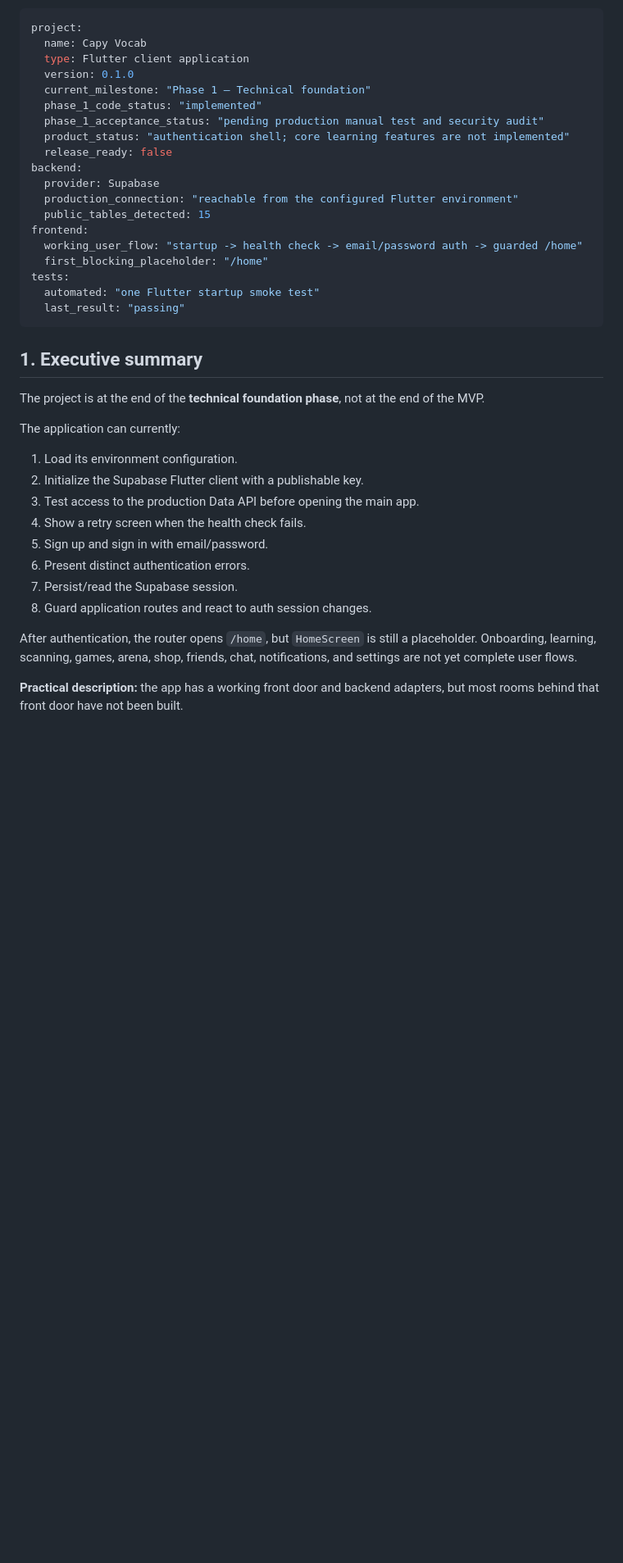
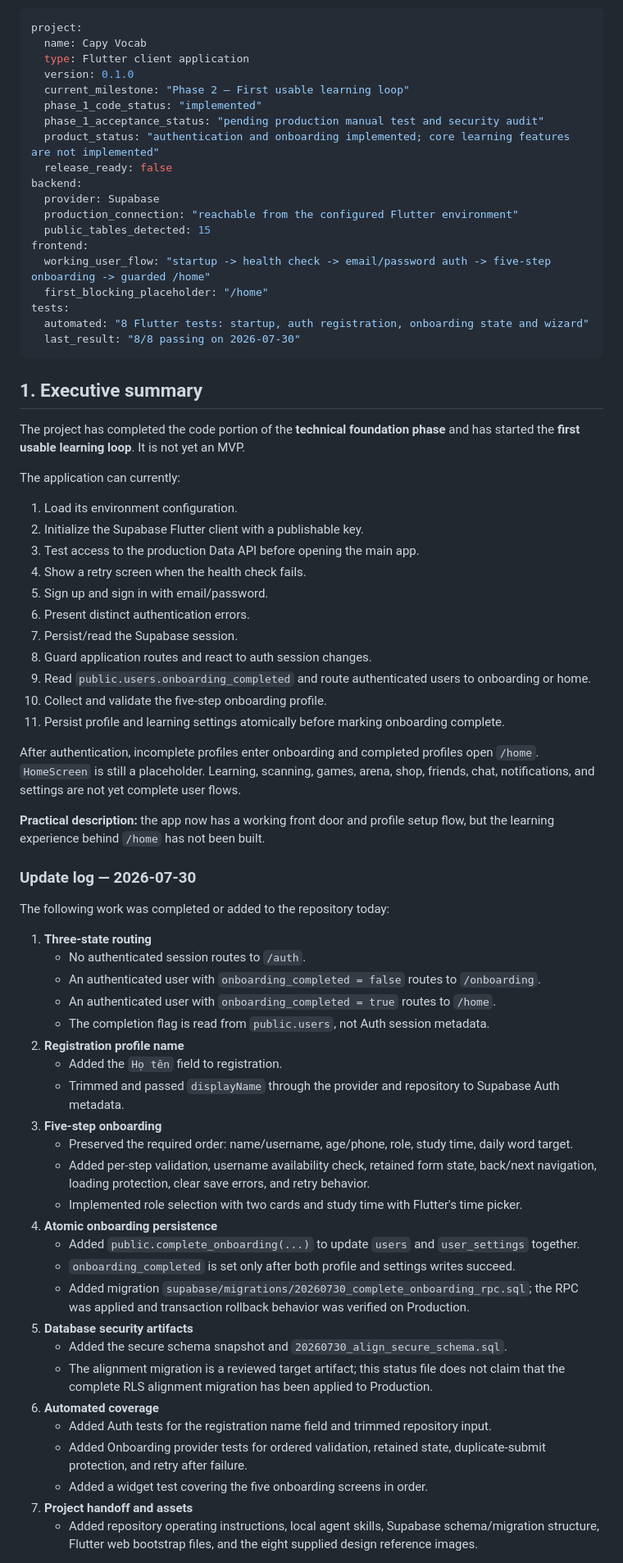
Before and after one commit to emtonny/CapyVocabApp, a Markdown page: PROJECT_STATUS.md, the part around one of its changes. Shown at 82% size. Drawn GitHub-style; blank space fills up the shorter version.

Commit message:
docs: update PROJECT_STATUS.md with 2026-07-30 changelog and Phase 2 backlog

````diff
--- a/PROJECT_STATUS.md
+++ b/PROJECT_STATUS.md
@@ -9,27 +9,28 @@ project:
   name: Capy Vocab
   type: Flutter client application
   version: 0.1.0
-  current_milestone: "Phase 1 — Technical foundation"
+  current_milestone: "Phase 2 — First usable learning loop"
   phase_1_code_status: "implemented"
   phase_1_acceptance_status: "pending production manual test and security audit"
-  product_status: "authentication shell; core learning features are not implemented"
+  product_status: "authentication and onboarding implemented; core learning features are not implemented"
   release_ready: false
 backend:
   provider: Supabase
   production_connection: "reachable from the configured Flutter environment"
   public_tables_detected: 15
 frontend:
-  working_user_flow: "startup -> health check -> email/password auth -> guarded /home"
+  working_user_flow: "startup -> health check -> email/password auth -> five-step onboarding -> guarded /home"
   first_blocking_placeholder: "/home"
 tests:
-  automated: "one Flutter startup smoke test"
-  last_result: "passing"
+  automated: "8 Flutter tests: startup, auth registration, onboarding state and wizard"
+  last_result: "8/8 passing on 2026-07-30"
 ```
 
 ## 1. Executive summary
 
-The project is at the end of the **technical foundation phase**, not at the
-end of the MVP.
+The project has completed the code portion of the **technical foundation
+phase** and has started the **first usable learning loop**. It is not yet an
+MVP.
 
 The application can currently:
 
@@ -41,10 +42,66 @@ The application can currently:
 6. Present distinct authentication errors.
 7. Persist/read the Supabase session.
 8. Guard application routes and react to auth session changes.
+9. Read `public.users.onboarding_completed` and route authenticated users to
+   onboarding or home.
+10. Collect and validate the five-step onboarding profile.
+11. Persist profile and learning settings atomically before marking onboarding
+    complete.
 
-After authentication, the router opens `/home`, but `HomeScreen` is still a
-placeholder. Onboarding, learning, scanning, games, arena, shop, friends,
-chat, notifications, and settings are not yet complete user flows.
+After authentication, incomplete profiles enter onboarding and completed
+profiles open `/home`. `HomeScreen` is still a placeholder. Learning,
+scanning, games, arena, shop, friends, chat, notifications, and settings are
+not yet complete user flows.
 
-**Practical description:** the app has a working front door and backend
-adapters, but most rooms behind that front door have not been built.
+**Practical description:** the app now has a working front door and profile
+setup flow, but the learning experience behind `/home` has not been built.
+
+### Update log — 2026-07-30
+
+The following work was completed or added to the repository today:
+
+1. **Three-state routing**
+   - No authenticated session routes to `/auth`.
+   - An authenticated user with `onboarding_completed = false` routes to
+     `/onboarding`.
+   - An authenticated user with `onboarding_completed = true` routes to
+     `/home`.
+   - The completion flag is read from `public.users`, not Auth session
+     metadata.
+2. **Registration profile name**
+   - Added the `Họ tên` field to registration.
+   - Trimmed and passed `displayName` through the provider and repository to
+     Supabase Auth metadata.
+3. **Five-step onboarding**
+   - Preserved the required order: name/username, age/phone, role, study time,
+     daily word target.
+   - Added per-step validation, username availability check, retained form
+     state, back/next navigation, loading protection, clear save errors, and
+     retry behavior.
+   - Implemented role selection with two cards and study time with Flutter's
+     time picker.
+4. **Atomic onboarding persistence**
+   - Added `public.complete_onboarding(...)` to update `users` and
+     `user_settings` together.
+   - `onboarding_completed` is set only after both profile and settings writes
+     succeed.
+   - Added migration
+     `supabase/migrations/20260730_complete_onboarding_rpc.sql`; the RPC was
+     applied and transaction rollback behavior was verified on Production.
+5. **Database security artifacts**
+   - Added the secure schema snapshot and
+     `20260730_align_secure_schema.sql`.
+   - The alignment migration is a reviewed target artifact; this status file
+     does not claim that the complete RLS alignment migration has been applied
+     to Production.
+6. **Automated coverage**
+   - Added Auth tests for the registration name field and trimmed repository
+     input.
+   - Added Onboarding provider tests for ordered validation, retained state,
+     duplicate-submit protection, and retry after failure.
+   - Added a widget test covering the five onboarding screens in order.
+7. **Project handoff and assets**
+   - Added repository operating instructions, local agent skills, Supabase
+     schema/migration structure, Flutter web bootstrap files, and the eight
+     supplied design reference images.
+
````
Also changed, not shown: other parts of PROJECT_STATUS.md (+58 -26 lines).
